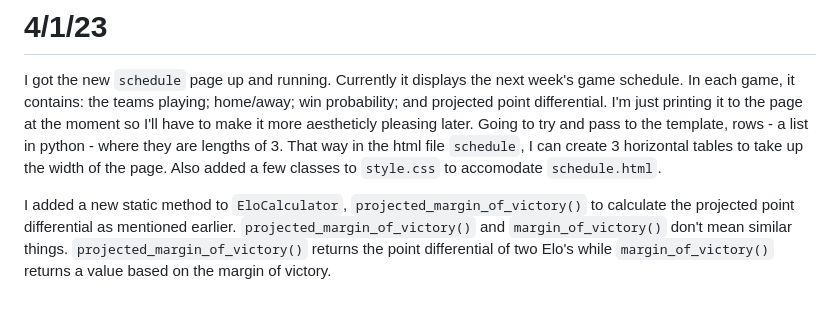
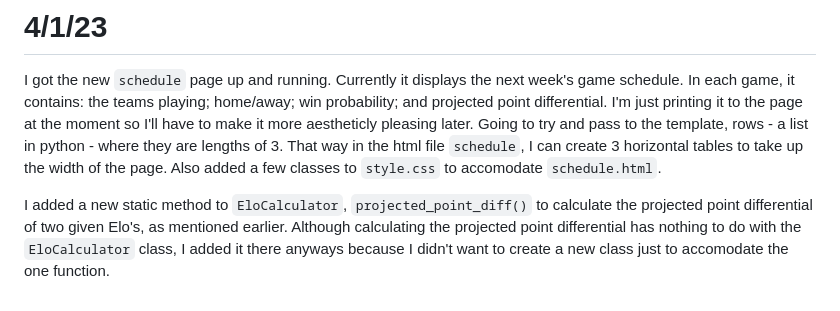
Before and after one commit to makeniii/NBA-Elo-Rankings, a Markdown page: docs/diary.md, the part around the change. Drawn GitHub-style.

Commit message:
Updates to diary

```diff
--- a/docs/diary.md
+++ b/docs/diary.md
@@ -743,4 +743,4 @@ Started new feature of website. Display the up-coming schedule (1 week). I'm abl
 
 I got the new `schedule` page up and running. Currently it displays the next week's game schedule. In each game, it contains: the teams playing; home/away; win probability; and projected point differential. I'm just printing it to the page at the moment so I'll have to make it more aestheticly pleasing later. Going to try and pass to the template, rows - a list in python - where they are lengths of 3. That way in the html file `schedule`, I can create 3 horizontal tables to take up the width of the page. Also added a few classes to `style.css` to accomodate `schedule.html`.
 
-I added a new static method to `EloCalculator`, `projected_margin_of_victory()` to calculate the projected point differential as mentioned earlier. `projected_margin_of_victory()` and `margin_of_victory()` don't mean similar things. `projected_margin_of_victory()` returns the point differential of two Elo's while `margin_of_victory()` returns a value based on the margin of victory.
+I added a new static method to `EloCalculator`, `projected_point_diff()` to calculate the projected point differential of two given Elo's, as mentioned earlier. Although calculating the projected point differential has nothing to do with the `EloCalculator` class, I added it there anyways because I didn't want to create a new class just to accomodate the one function.
```
